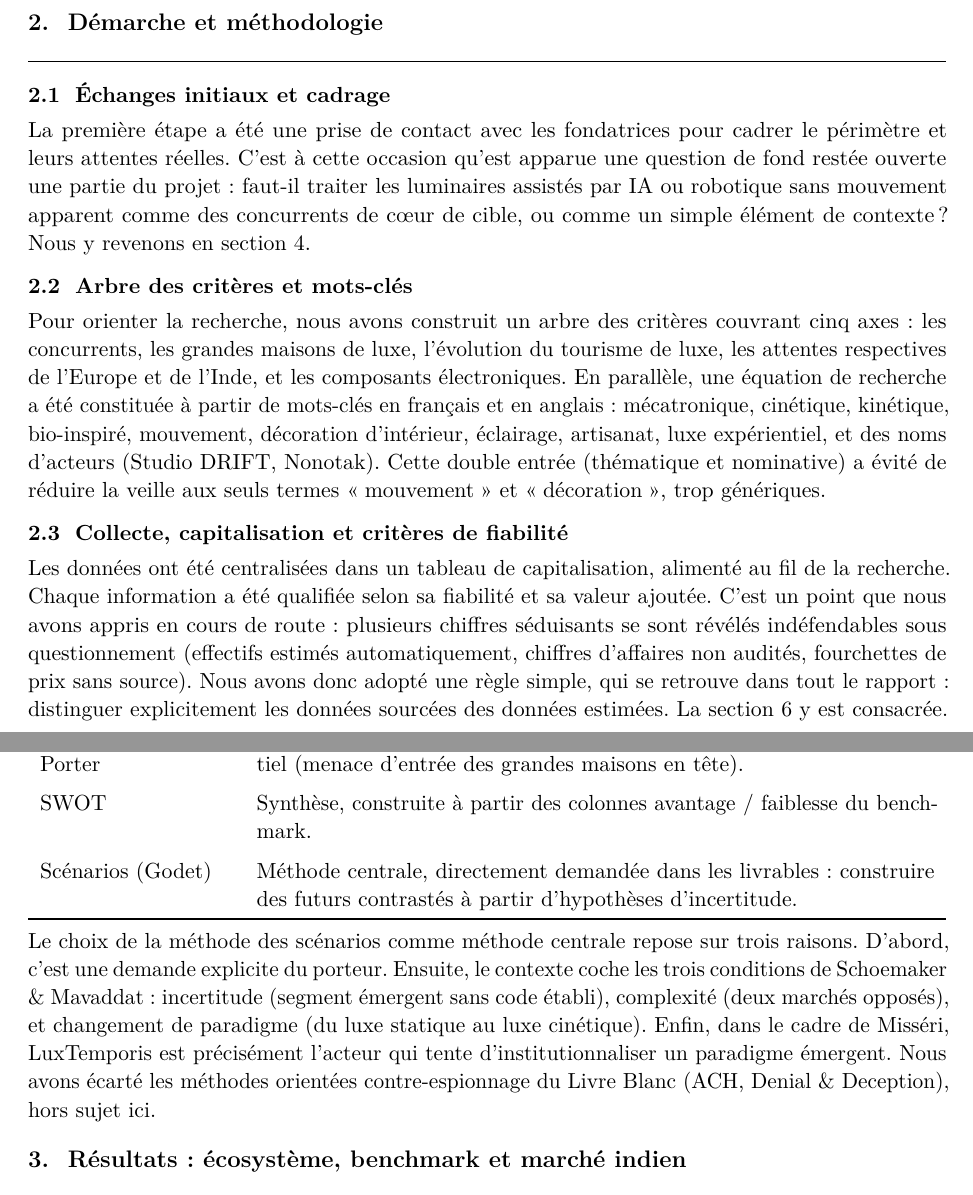
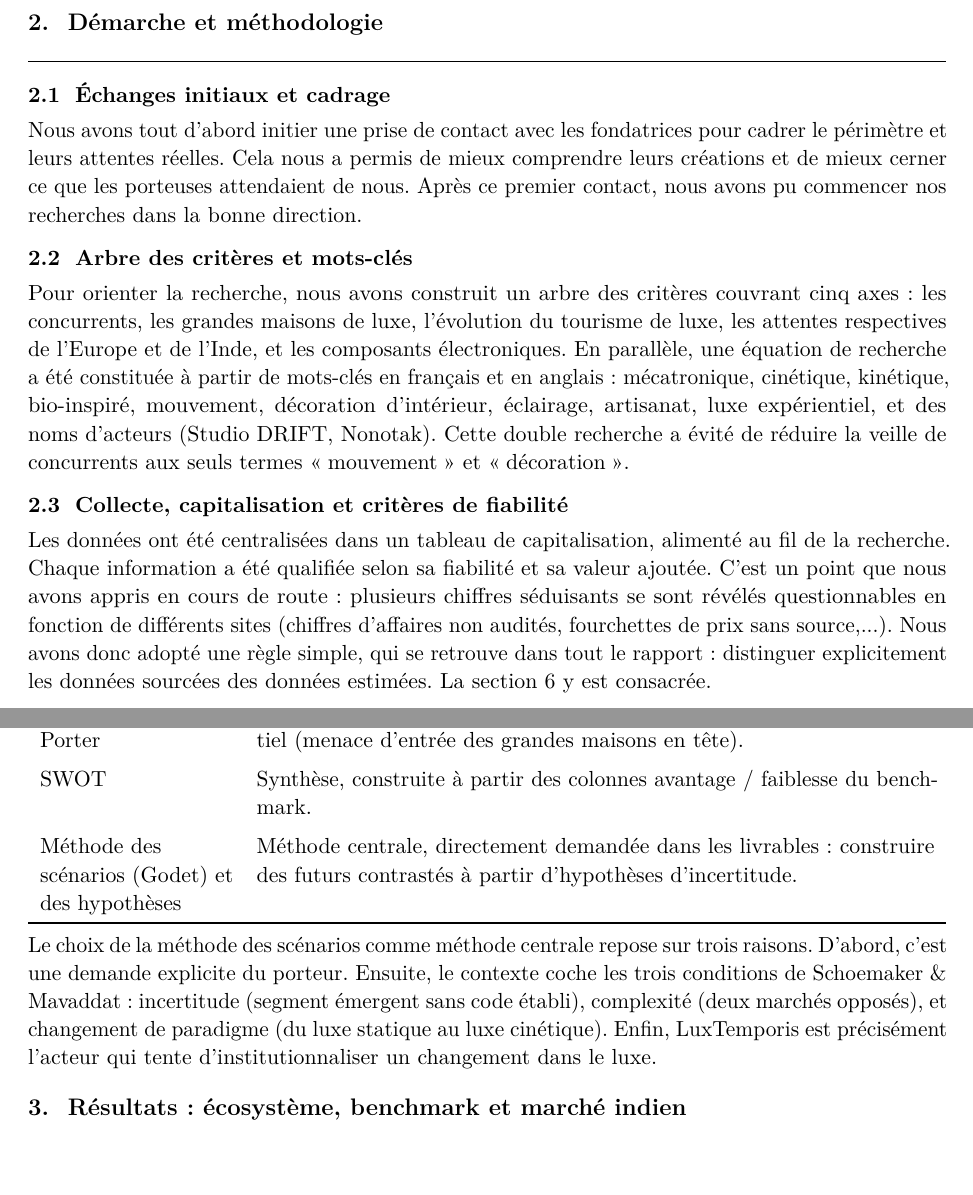
Before and after one commit to MathisMillot/EI04, a LaTeX document (Rapport_Final/rapport_ei04_luxtemporis.tex): two parts of pages 4 and 5 of 13, joined at a grey line, cut so that both start at the same text, the shorter picture padded with empty space. Compiled offline with pdfLaTeX.

Commit message:
Update rapport_ei04_luxtemporis.tex

```diff
--- a/Rapport_Final/rapport_ei04_luxtemporis.tex
+++ b/Rapport_Final/rapport_ei04_luxtemporis.tex
@@ -193,15 +193,14 @@ L'étude porte sur deux territoires aux logiques opposées : l'Europe (marché
 
 \subsection{Échanges initiaux et cadrage}
 
-La première étape a été une prise de contact avec les fondatrices pour cadrer le périmètre et leurs attentes réelles. C'est à cette occasion qu'est apparue une question de fond restée ouverte une partie du projet : faut-il traiter les luminaires assistés par IA ou robotique sans mouvement apparent comme des concurrents de c\oe ur de cible, ou comme un simple élément de contexte ? Nous y revenons en section 4.
-
+Nous avons tout d'abord initier une prise de contact avec les fondatrices pour cadrer le périmètre et leurs attentes réelles. Cela nous a permis de mieux comprendre leurs créations et de mieux cerner ce que les porteuses attendaient de nous. Après ce premier contact, nous avons pu commencer nos recherches dans la bonne direction.
 \subsection{Arbre des critères et mots-clés}
 
-Pour orienter la recherche, nous avons construit un arbre des critères couvrant cinq axes : les concurrents, les grandes maisons de luxe, l'évolution du tourisme de luxe, les attentes respectives de l'Europe et de l'Inde, et les composants électroniques. En parallèle, une équation de recherche a été constituée à partir de mots-clés en français et en anglais : mécatronique, cinétique, kinétique, bio-inspiré, mouvement, décoration d'intérieur, éclairage, artisanat, luxe expérientiel, et des noms d'acteurs (Studio DRIFT, Nonotak). Cette double entrée (thématique et nominative) a évité de réduire la veille aux seuls termes \og mouvement \fg{} et \og décoration \fg{}, trop génériques.
+Pour orienter la recherche, nous avons construit un arbre des critères couvrant cinq axes : les concurrents, les grandes maisons de luxe, l'évolution du tourisme de luxe, les attentes respectives de l'Europe et de l'Inde, et les composants électroniques. En parallèle, une équation de recherche a été constituée à partir de mots-clés en français et en anglais : mécatronique, cinétique, kinétique, bio-inspiré, mouvement, décoration d'intérieur, éclairage, artisanat, luxe expérientiel, et des noms d'acteurs (Studio DRIFT, Nonotak). Cette double recherche a évité de réduire la veille de concurrents aux seuls termes \og mouvement \fg{} et \og décoration \fg{}.
 
 \subsection{Collecte, capitalisation et critères de fiabilité}
 
-Les données ont été centralisées dans un tableau de capitalisation, alimenté au fil de la recherche. Chaque information a été qualifiée selon sa fiabilité et sa valeur ajoutée. C'est un point que nous avons appris en cours de route : plusieurs chiffres séduisants se sont révélés indéfendables sous questionnement (effectifs estimés automatiquement, chiffres d'affaires non audités, fourchettes de prix sans source). Nous avons donc adopté une règle simple, qui se retrouve dans tout le rapport : distinguer explicitement les données sourcées des données estimées. La section 6 y est consacrée.
+Les données ont été centralisées dans un tableau de capitalisation, alimenté au fil de la recherche. Chaque information a été qualifiée selon sa fiabilité et sa valeur ajoutée. C'est un point que nous avons appris en cours de route : plusieurs chiffres séduisants se sont révélés questionnables en fonction de différents sites (chiffres d'affaires non audités, fourchettes de prix sans source,...). Nous avons donc adopté une règle simple, qui se retrouve dans tout le rapport : distinguer explicitement les données sourcées des données estimées. La section 6 y est consacrée.
 
 Les sources principales mobilisées ont été Xerfi et l'étude IndustryResearch sur le marché des luminaires de luxe pour le cadrage sectoriel, les rapports Bain \& Company et McKinsey pour le marché du luxe, IMARC Group pour le dimensionnement indien, Art Basel \& UBS pour le marché de l'art, et verif.com et RocketReach pour les données d'entreprises.
 
@@ -230,17 +229,15 @@ Benchmarking + Porter & Positionner LuxTemporis face aux concurrents et poser le
 \addlinespace
 SWOT & Synthèse, construite à partir des colonnes avantage / faiblesse du benchmark. \\
 \addlinespace
-Scénarios (Godet) & Méthode centrale, directement demandée dans les livrables : construire des futurs contrastés à partir d'hypothèses d'incertitude. \\
+Méthode des scénarios (Godet) et des hypothèses & Méthode centrale, directement demandée dans les livrables : construire des futurs contrastés à partir d'hypothèses d'incertitude. \\
 
 \bottomrule
 \end{tabularx}
 \end{center}
 
-Le choix de la méthode des scénarios comme méthode centrale repose sur trois raisons. D'abord, c'est une demande explicite du porteur. Ensuite, le contexte coche les trois conditions de Schoemaker \& Mavaddat : incertitude (segment émergent sans code établi), complexité (deux marchés opposés), et changement de paradigme (du luxe statique au luxe cinétique). Enfin, dans le cadre de Misséri, LuxTemporis est précisément l'acteur qui tente d'institutionnaliser un paradigme émergent. Nous avons écarté les méthodes orientées contre-espionnage du Livre Blanc (ACH, Denial \& Deception), hors sujet ici.
+Le choix de la méthode des scénarios comme méthode centrale repose sur trois raisons. D'abord, c'est une demande explicite du porteur. Ensuite, le contexte coche les trois conditions de Schoemaker \& Mavaddat : incertitude (segment émergent sans code établi), complexité (deux marchés opposés), et changement de paradigme (du luxe statique au luxe cinétique). Enfin, LuxTemporis est précisément l'acteur qui tente d'institutionnaliser un changement dans le luxe.
 
-% ====================================================================
-%   SECTION 3 — RÉSULTATS
-% ====================================================================
+
 \section{Résultats : écosystème, benchmark et marché indien}
 
 \subsection{Cartographie de l'écosystème}
```
Also changed, not shown: Rapport_Final/rapport_ei04_luxtemporis.tex (8 more changed lines).
